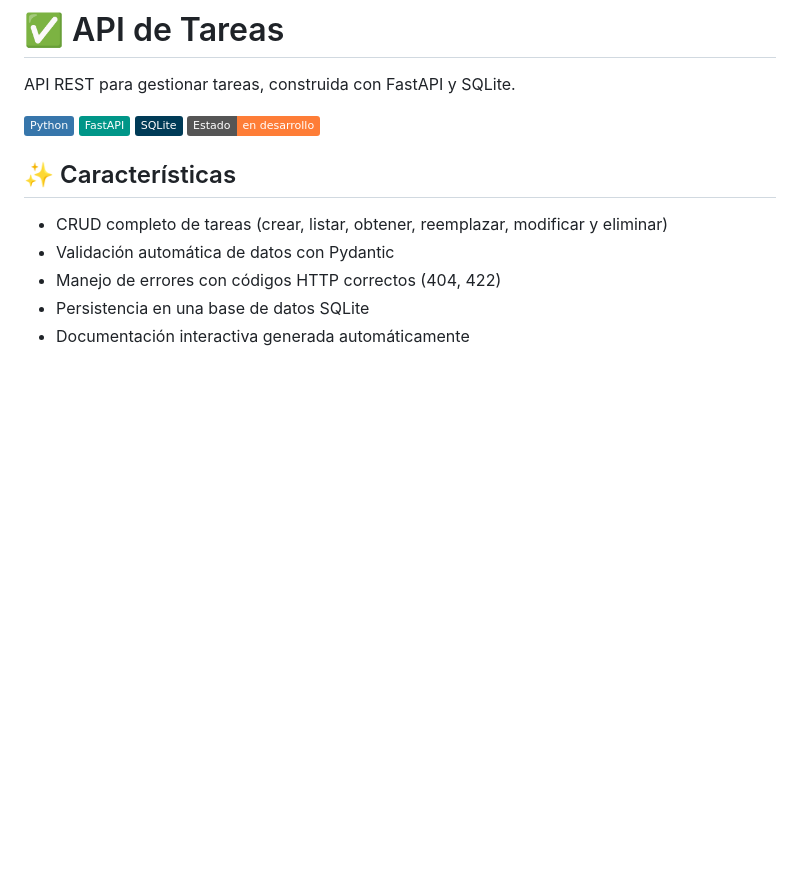
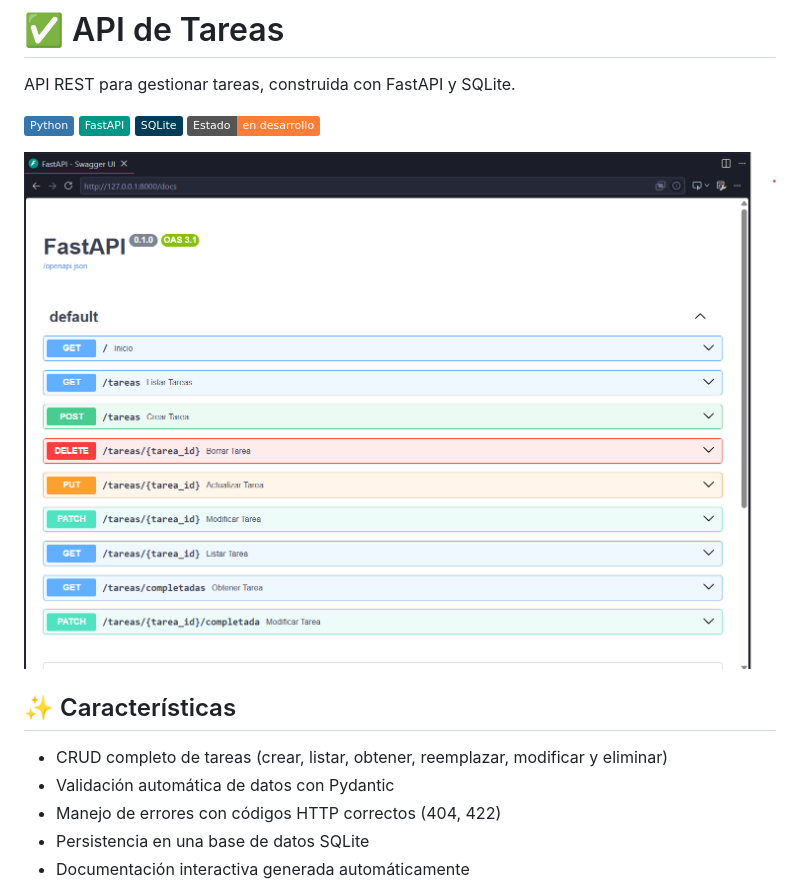
Before and after one commit to SnoW-114/API-Tareas-, a Markdown page: README.md, the part around the change. GitHub-like rendering; pictures changed too: images/docs.png (added); badges without logos; blank space fills up the shorter version.

Commit message:
docs: agrega captura de la documentación al README

```diff
--- a/README.md
+++ b/README.md
@@ -6,6 +6,9 @@ API REST para gestionar tareas, construida con FastAPI y SQLite.
 ![FastAPI](https://img.shields.io/badge/FastAPI-009688?logo=fastapi&logoColor=white)
 ![SQLite](https://img.shields.io/badge/SQLite-003B57?logo=sqlite&logoColor=white)
 ![Estado](https://img.shields.io/badge/Estado-en%20desarrollo-orange)
+
+
+![Documentación de la API](images/docs.png)
 
 ## ✨ Características
 
```
